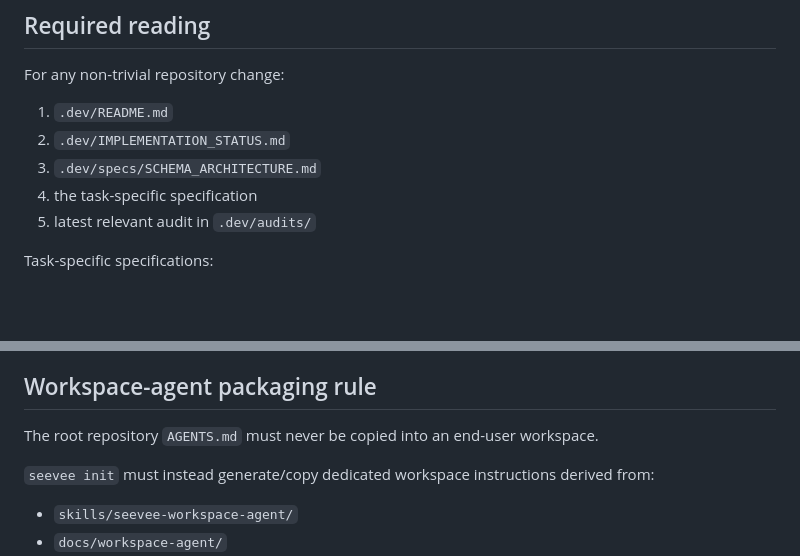
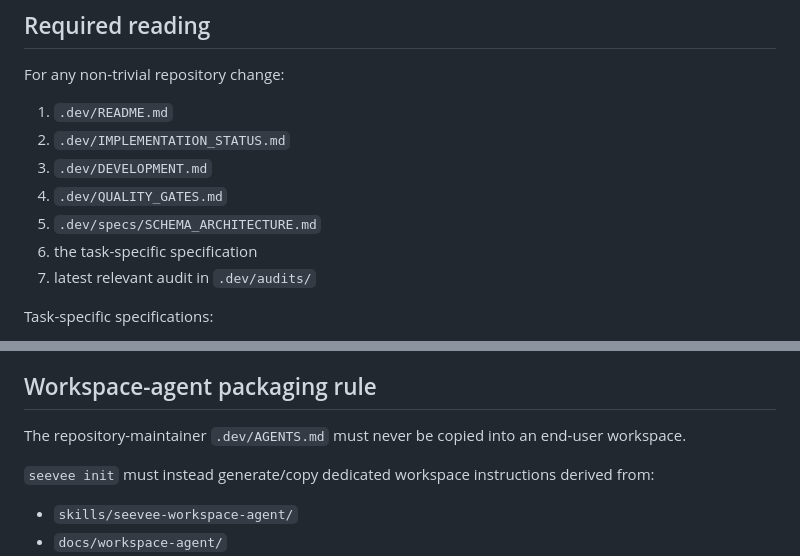
Before and after one commit to DrB0rk/seevee, a Markdown page: .dev/AGENTS.md, 2 parts joined by grey strips. Drawn GitHub-style; blank space fills up the shorter version.

Commit message:
docs(dev): fix maintainer-agent entrypoint wording

```diff
--- a/.dev/AGENTS.md
+++ b/.dev/AGENTS.md
@@ -12,9 +12,11 @@ For any non-trivial repository change:
 
 1. `.dev/README.md`
 2. `.dev/IMPLEMENTATION_STATUS.md`
-3. `.dev/specs/SCHEMA_ARCHITECTURE.md`
-4. the task-specific specification
-5. latest relevant audit in `.dev/audits/`
+3. `.dev/DEVELOPMENT.md`
+4. `.dev/QUALITY_GATES.md`
+5. `.dev/specs/SCHEMA_ARCHITECTURE.md`
+6. the task-specific specification
+7. latest relevant audit in `.dev/audits/`
 
 Task-specific specifications:
 
@@ -69,7 +71,7 @@ A written spec does not mean the runtime exists.
 
 ## Workspace-agent packaging rule
 
-The root repository `AGENTS.md` must never be copied into an end-user workspace.
+The repository-maintainer `.dev/AGENTS.md` must never be copied into an end-user workspace.
 
 `seevee init` must instead generate/copy dedicated workspace instructions derived from:
 
```
